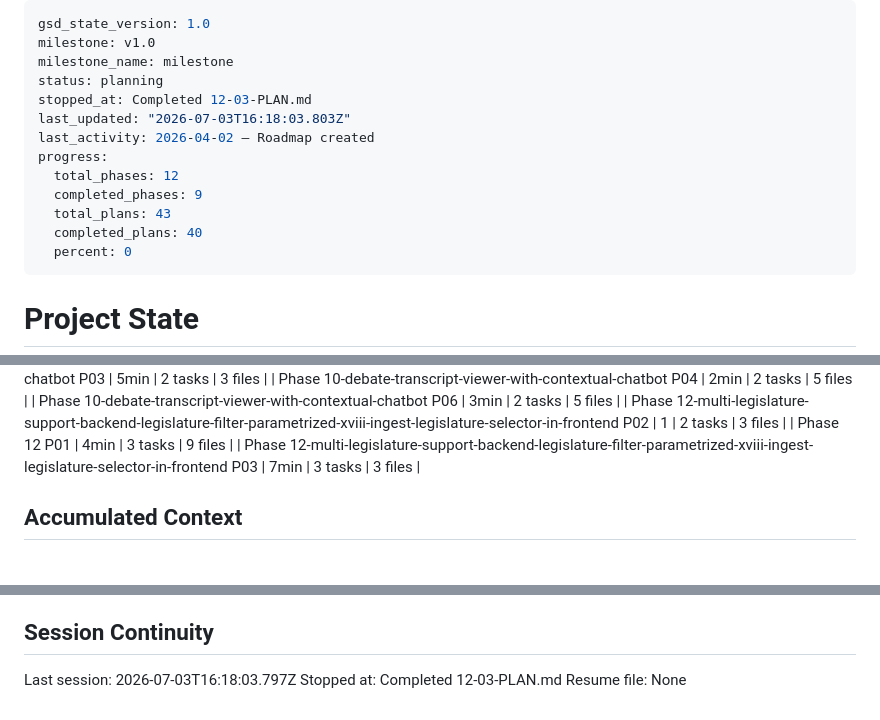
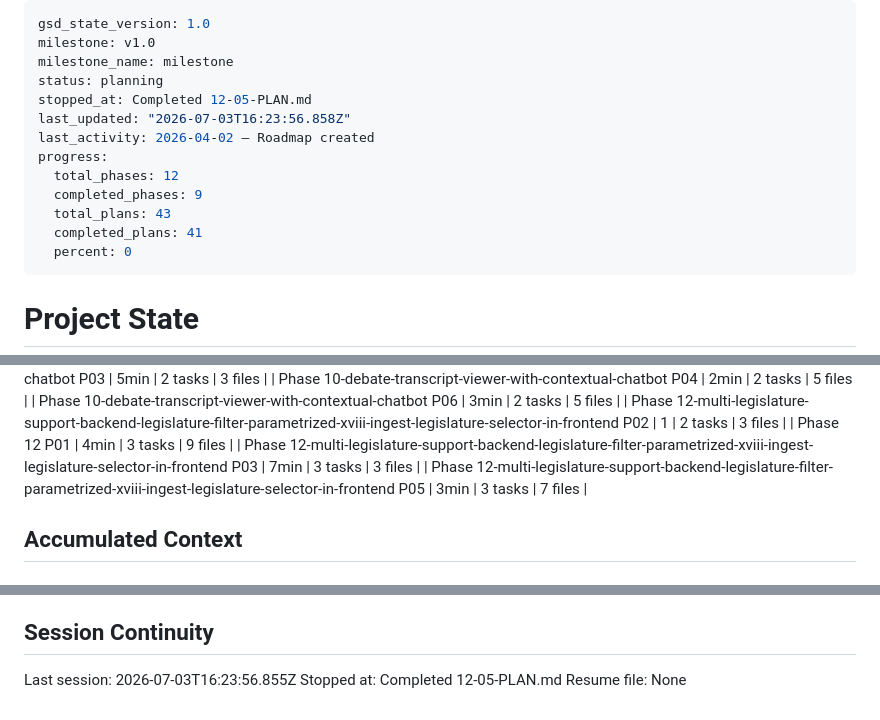
Before and after one commit to Emeierkeio/thesis-ParliamentRAG, a Markdown page: .planning/STATE.md, 3 parts joined by grey strips. Rendered like a GitHub page.

Commit message:
docs(12-05): complete legislature selector frontend plan
- SUMMARY.md: LegislatureSelector component wired end-to-end
- STATE.md: progress 95%, session updated
- ROADMAP.md: phase 12 plan progress updated

```diff
--- a/.planning/STATE.md
+++ b/.planning/STATE.md
@@ -3,14 +3,14 @@ gsd_state_version: 1.0
 milestone: v1.0
 milestone_name: milestone
 status: planning
-stopped_at: Completed 12-03-PLAN.md
-last_updated: "2026-07-03T16:18:03.803Z"
+stopped_at: Completed 12-05-PLAN.md
+last_updated: "2026-07-03T16:23:56.858Z"
 last_activity: 2026-04-02 — Roadmap created
 progress:
   total_phases: 12
   completed_phases: 9
   total_plans: 43
-  completed_plans: 40
+  completed_plans: 41
   percent: 0
 ---
 
@@ -88,6 +88,7 @@ Progress: [░░░░░░░░░░] 0%
 | Phase 12-multi-legislature-support-backend-legislature-filter-parametrized-xviii-ingest-legislature-selector-in-frontend P02 | 1 | 2 tasks | 3 files |
 | Phase 12 P01 | 4min | 3 tasks | 9 files |
 | Phase 12-multi-legislature-support-backend-legislature-filter-parametrized-xviii-ingest-legislature-selector-in-frontend P03 | 7min | 3 tasks | 3 files |
+| Phase 12-multi-legislature-support-backend-legislature-filter-parametrized-xviii-ingest-legislature-selector-in-frontend P05 | 3min | 3 tasks | 7 files |
 
 ## Accumulated Context
 
@@ -208,6 +210,6 @@ None yet.
 
 ## Session Continuity
 
-Last session: 2026-07-03T16:18:03.797Z
-Stopped at: Completed 12-03-PLAN.md
+Last session: 2026-07-03T16:23:56.855Z
+Stopped at: Completed 12-05-PLAN.md
 Resume file: None
```
Also changed, not shown: other parts of .planning/STATE.md (+1 -0 lines), 1 other file.
